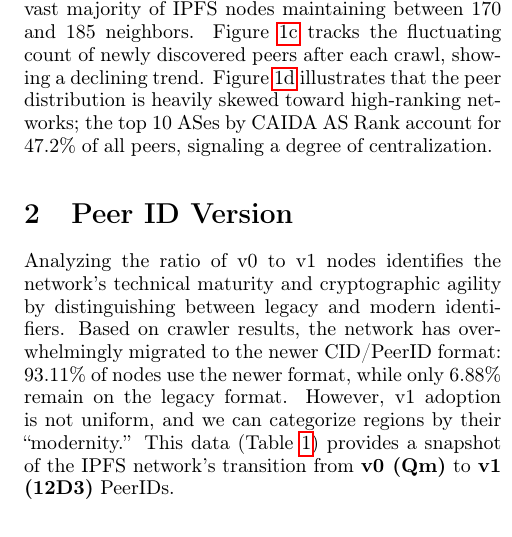
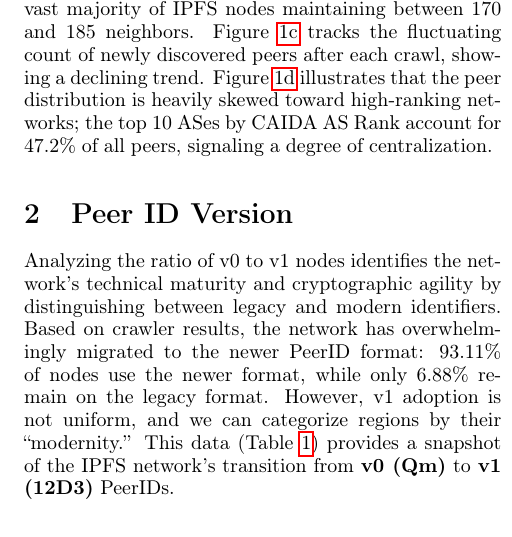
Before and after one commit to Joshuashen022/nebula-crawler-analysis, a LaTeX document (report/report.tex): part of one column of page 1 of 3, cut so that both start at the same text. Compiled offline with pdfLaTeX.

Commit message:
small fix

```diff
--- a/report/report.tex
+++ b/report/report.tex
@@ -37,7 +37,7 @@ Figure~\ref{fig:multi-hash-prefix-asn} illustrates that the peer distribution is
 
 
 \section{Peer ID Version}
-Analyzing the ratio of v0 to v1 nodes identifies the network's technical maturity and cryptographic agility by distinguishing between legacy and modern identifiers. Based on crawler results, the network has overwhelmingly migrated to the newer CID/PeerID format: 93.11\% of nodes use the newer format, while only 6.88\% remain on the legacy format. However, v1 adoption is not uniform, and we can categorize regions by their ``modernity.'' This data (Table~\ref{tab:peerid_country}) provides a snapshot of the IPFS network's transition from \textbf{v0 (Qm)} to \textbf{v1 (12D3)} PeerIDs.
+Analyzing the ratio of v0 to v1 nodes identifies the network's technical maturity and cryptographic agility by distinguishing between legacy and modern identifiers. Based on crawler results, the network has overwhelmingly migrated to the newer PeerID format: 93.11\% of nodes use the newer format, while only 6.88\% remain on the legacy format. However, v1 adoption is not uniform, and we can categorize regions by their ``modernity.'' This data (Table~\ref{tab:peerid_country}) provides a snapshot of the IPFS network's transition from \textbf{v0 (Qm)} to \textbf{v1 (12D3)} PeerIDs.
 \begin{table}[ht]
     \centering
     \caption{Top 10 countries (total nodes $> 100$), sorted by v0 (Qm) share}
```
